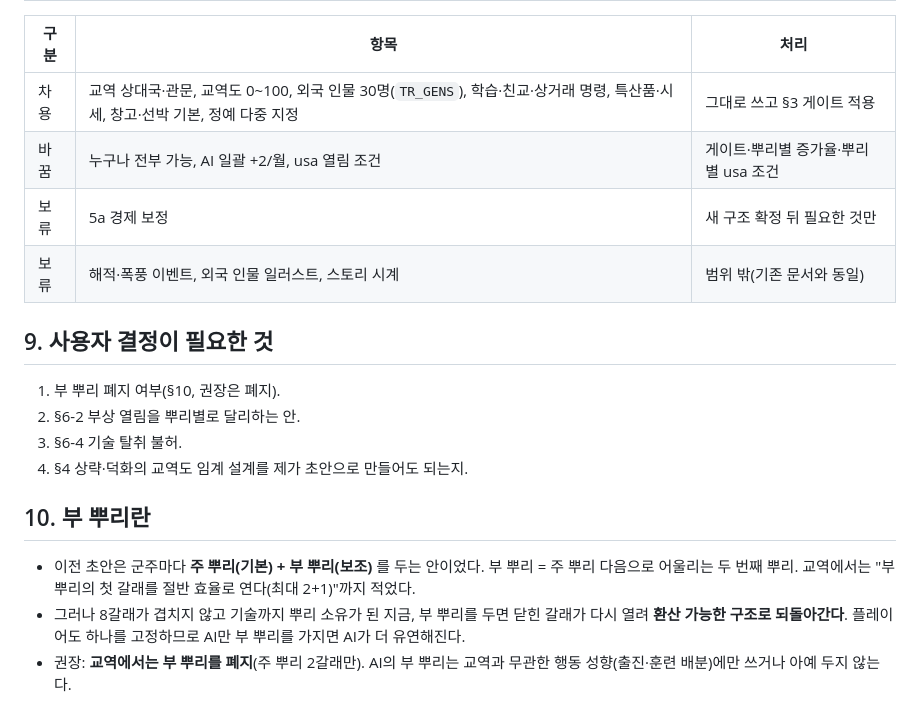
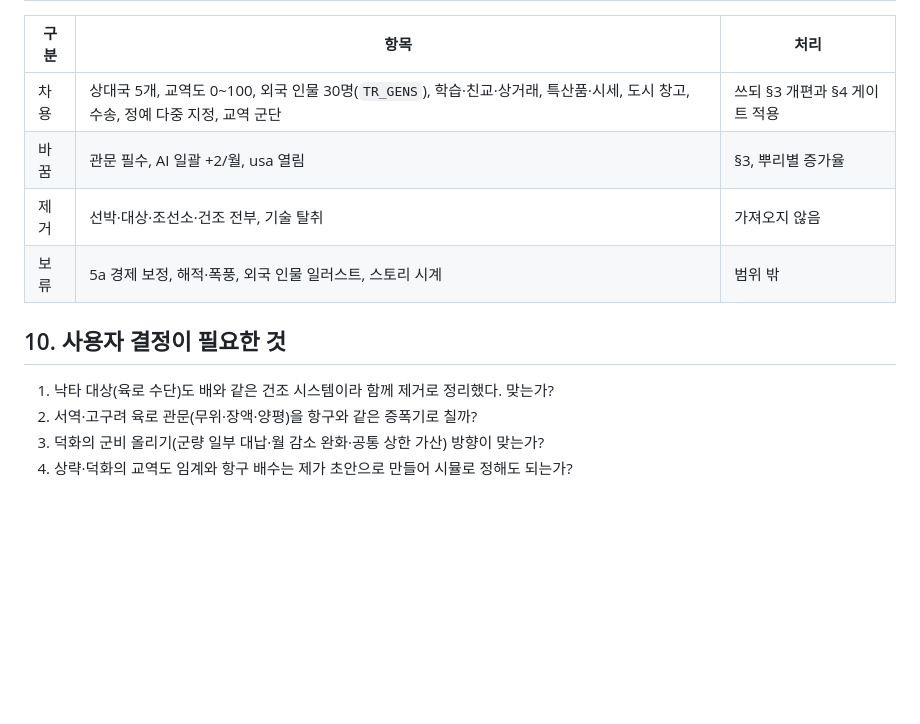
Before and after one commit to Jasonjunior26/samgukji, a Markdown page: docs/교역_성향_설계.md, the part around one of its changes. GitHub-like rendering; blank space fills up the shorter version.

```diff
--- a/docs/교역_성향_설계.md
+++ b/docs/교역_성향_설계.md
@@ -84,17 +97,12 @@
 | 구분 | 항목 | 처리 |
 |---|---|---|
-| 차용 | 교역 상대국·관문, 교역도 0~100, 외국 인물 30명(`TR_GENS`), 학습·친교·상거래 명령, 특산품·시세, 창고·선박 기본, 정예 다중 지정 | 그대로 쓰고 §3 게이트 적용 |
-| 바꿈 | 누구나 전부 가능, AI 일괄 +2/월, usa 열림 조건 | 게이트·뿌리별 증가율·뿌리별 usa 조건 |
-| 보류 | 5a 경제 보정 | 새 구조 확정 뒤 필요한 것만 |
-| 보류 | 해적·폭풍 이벤트, 외국 인물 일러스트, 스토리 시계 | 범위 밖(기존 문서와 동일) |
+| 차용 | 상대국 5개, 교역도 0~100, 외국 인물 30명(`TR_GENS`), 학습·친교·상거래, 특산품·시세, 도시 창고, 수송, 정예 다중 지정, 교역 군단 | 쓰되 §3 개편과 §4 게이트 적용 |
+| 바꿈 | 관문 필수, AI 일괄 +2/월, usa 열림 | §3, 뿌리별 증가율 |
+| 제거 | 선박·대상·조선소·건조 전부, 기술 탈취 | 가져오지 않음 |
+| 보류 | 5a 경제 보정, 해적·폭풍, 외국 인물 일러스트, 스토리 시계 | 범위 밖 |
 
-## 9. 사용자 결정이 필요한 것
-1. 부 뿌리 폐지 여부(§10, 권장은 폐지).
-2. §6-2 부상 열림을 뿌리별로 달리하는 안.
-3. §6-4 기술 탈취 불허.
-4. §4 상략·덕화의 교역도 임계 설계를 제가 초안으로 만들어도 되는지.
-
-## 10. 부 뿌리란
-- 이전 초안은 군주마다 **주 뿌리(기본) + 부 뿌리(보조)** 를 두는 안이었다. 부 뿌리 = 주 뿌리 다음으로 어울리는 두 번째 뿌리. 교역에서는 "부 뿌리의 첫 갈래를 절반 효율로 연다(최대 2+1)"까지 적었다.
-- 그러나 8갈래가 겹치지 않고 기술까지 뿌리 소유가 된 지금, 부 뿌리를 두면 닫힌 갈래가 다시 열려 **환산 가능한 구조로 되돌아간다**. 플레이어도 하나를 고정하므로 AI만 부 뿌리를 가지면 AI가 더 유연해진다.
-- 권장: **교역에서는 부 뿌리를 폐지**(주 뿌리 2갈래만). AI의 부 뿌리는 교역과 무관한 행동 성향(출진·훈련 배분)에만 쓰거나 아예 두지 않는다.
+## 10. 사용자 결정이 필요한 것
+1. 낙타 대상(육로 수단)도 배와 같은 건조 시스템이라 함께 제거로 정리했다. 맞는가?
+2. 서역·고구려 육로 관문(무위·장액·양평)을 항구와 같은 증폭기로 칠까?
+3. 덕화의 군비 올리기(군량 일부 대납·월 감소 완화·공통 상한 가산) 방향이 맞는가?
+4. 상략·덕화의 교역도 임계와 항구 배수는 제가 초안으로 만들어 시뮬로 정해도 되는가?
```
Also changed, not shown: other parts of docs/교역_성향_설계.md (+63 -50 lines), docs/국책_설계.md (+7 -6 lines).
